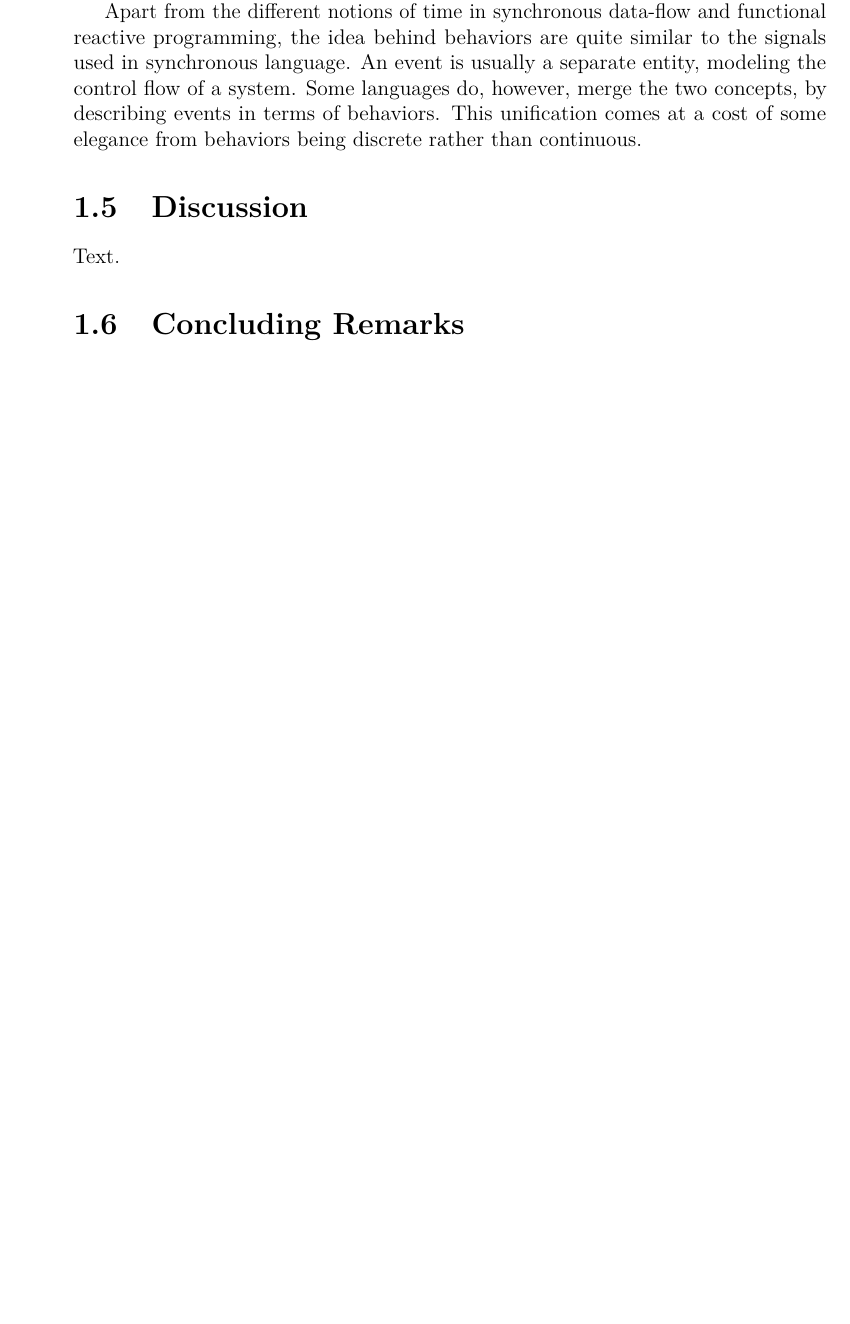
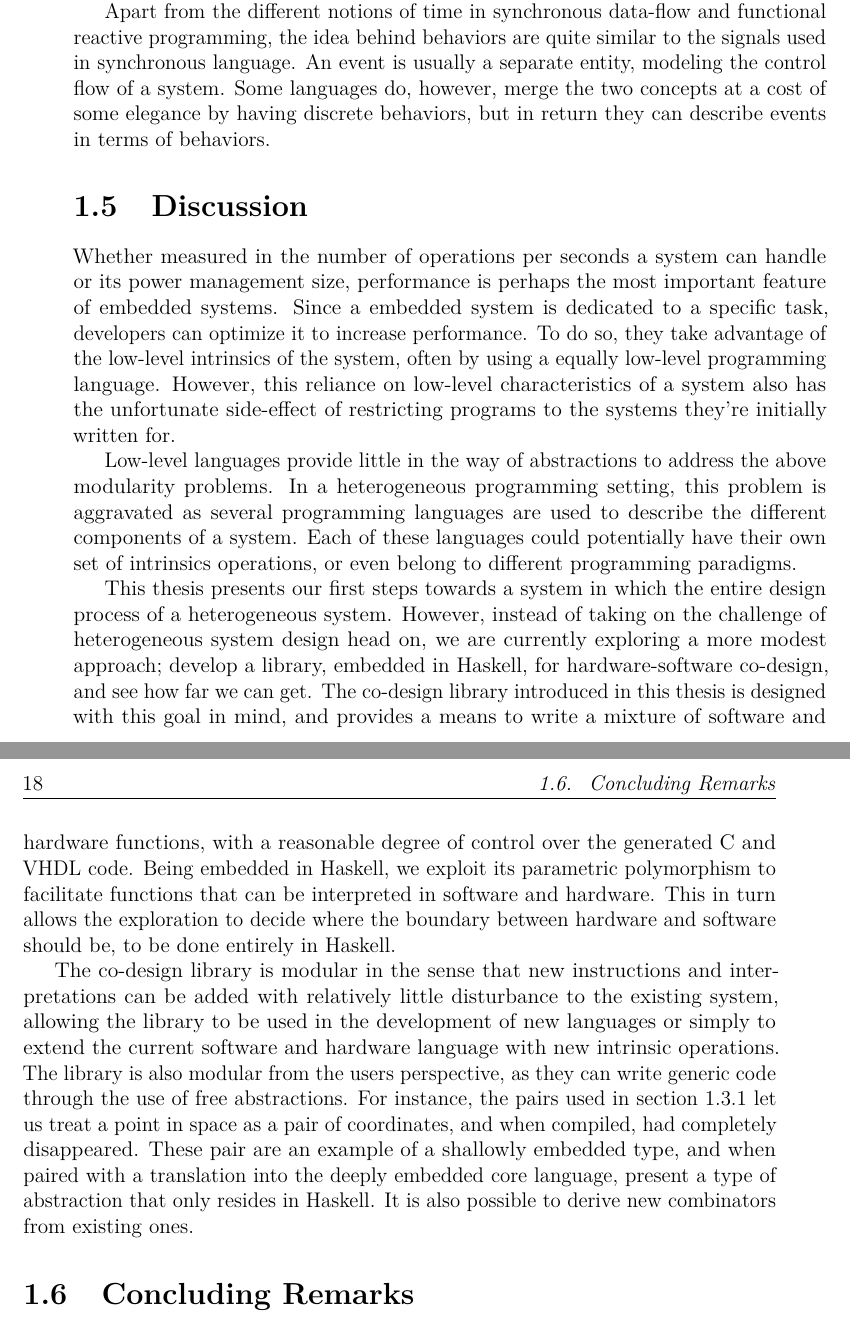
Before and after one commit to markus-git/chalmers-thesis, a LaTeX thesis (main.tex, which reads kappa/body.tex): part of page 31 of 64 before the commit and two parts of pages 31 and 32 of 64 after it, the two joined at a grey line, cut so that both start at the same text, the shorter picture padded with empty space. Compiled offline with pdfLaTeX.

Commit message:
working.

```diff
--- a/kappa/body.tex
+++ b/kappa/body.tex
@@ -411,12 +412,20 @@ The signal processing is based on the synchronous data-flow paradigm and is insp
 
 Another, and rather different approach to modeling signal processing is functional reactive programming. Yampa~\cite{yampa2003} is one member of this paradigm, and is used for programming hybrid systems. At its core, functional reactive programming is about describing a system's behaviors and events, where behaviors are continuous and time-varying, reactive values, and events are time-ordered sequences of discrete-time event occurrences~\cite{nilsson2002}.
 
-Apart from the different notions of time in synchronous data-flow and functional reactive programming, the idea behind behaviors are quite similar to the signals used in synchronous language. An event is usually a separate entity, modeling the control flow of a system. Some languages do, however, merge the two concepts, by describing events in terms of behaviors. This unification comes at a cost of some elegance from behaviors being discrete rather than continuous.
+Apart from the different notions of time in synchronous data-flow and functional reactive programming, the idea behind behaviors are quite similar to the signals used in synchronous language. An event is usually a separate entity, modeling the control flow of a system. Some languages do, however, merge the two concepts at a cost of some elegance by having discrete behaviors, but in return they can describe events in terms of behaviors.
 
 \section{Discussion}
 \label{disc}
 
-Text.
+Whether measured in the number of operations per seconds a system can handle or its power management size, performance is perhaps the most important feature of embedded systems. Since a embedded system is dedicated to a specific task, developers can optimize it to increase performance. To do so, they take advantage of the low-level intrinsics of the system, often by using a equally low-level programming language. However, this reliance on low-level characteristics of a system also has the unfortunate side-effect of restricting programs to the systems they're initially written for.
+
+Low-level languages provide little in the way of abstractions to address the above modularity problems. In a heterogeneous programming setting, this problem is aggravated as several programming languages are used to describe the different components of a system. Each of these languages could potentially have their own set of intrinsics operations, or even belong to different programming paradigms.
+
+This thesis presents our first steps towards a system in which the entire design process of a heterogeneous system. However, instead of taking on the challenge of heterogeneous system design head on, we are currently exploring a more modest approach; develop a library, embedded in Haskell, for hardware-software co-design, and see how far we can get. The co-design library introduced in this thesis is designed with this goal in mind, and provides a means to write a mixture of software and hardware functions, with a reasonable degree of control over the generated C and VHDL code. Being embedded in Haskell, we exploit its parametric polymorphism to facilitate functions that can be interpreted in software and hardware. This in turn allows the exploration to decide where the boundary between hardware and software should be, to be done entirely in Haskell.
+
+The co-design library is modular in the sense that new instructions and interpretations can be added with relatively little disturbance to the existing system, allowing the library to be used in the development of new languages or simply to extend the current software and hardware language with new intrinsic operations. The library is also modular from the users perspective, as they can write generic code through the use of free abstractions. For instance, the pairs used in section~\ref{expr} let us treat a point in space as a pair of coordinates, and when compiled, had completely disappeared. These pair are an example of a shallowly embedded type, and when paired with a translation into the deeply embedded core language, present a type of abstraction that only resides in Haskell. It is also possible to derive new combinators from existing ones.
+
+% .. , and at times opposing, ..
 
 \section{Concluding Remarks}
 \label{conc}
```
Also changed, not shown: kappa/body.tex (1 more changed lines).
